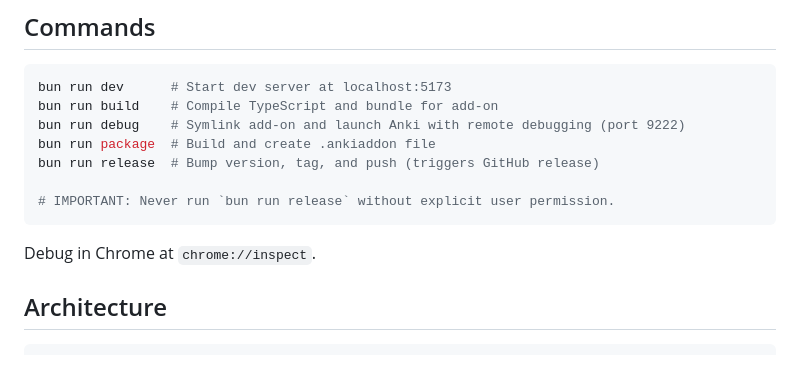
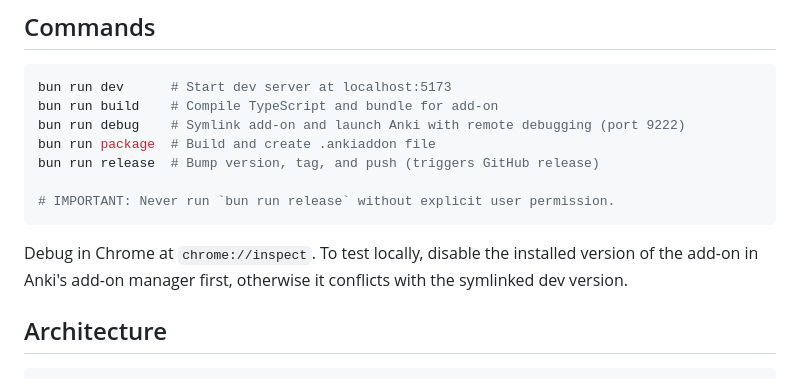
Before and after one commit to terkelg/anki-markdown, a Markdown page: claude.md, the part around the change. GitHub-like rendering.

Commit message:
docs: add local testing note about disabling installed add-on

````diff
--- a/claude.md
+++ b/claude.md
@@ -35,7 +35,7 @@ bun run release  # Bump version, tag, and push (triggers GitHub release)
 # IMPORTANT: Never run `bun run release` without explicit user permission.
 ```
 
-Debug in Chrome at `chrome://inspect`.
+Debug in Chrome at `chrome://inspect`. To test locally, disable the installed version of the add-on in Anki's add-on manager first, otherwise it conflicts with the symlinked dev version.
 
 ## Architecture
 
````
